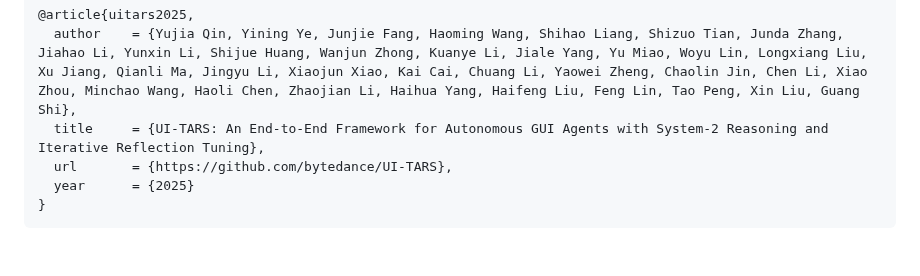
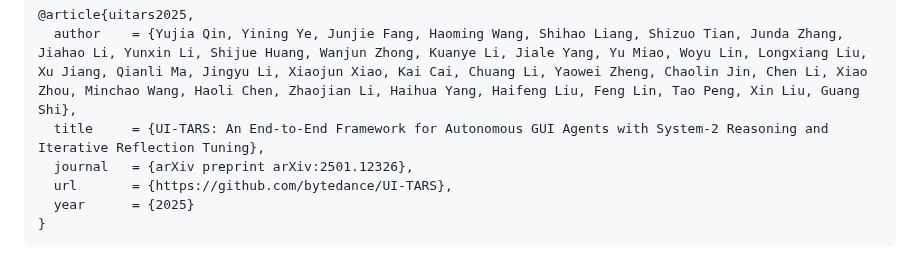
Before and after one commit to yji0728/UI-TARS, a Markdown page: README.md, the part around one of its changes. GitHub-like rendering.

```diff
--- a/README.md
+++ b/README.md
@@ -405,6 +405,7 @@ If you find our paper and code useful in your research, please consider giving a
 @article{uitars2025,
   author    = {Yujia Qin, Yining Ye, Junjie Fang, Haoming Wang, Shihao Liang, Shizuo Tian, Junda Zhang, Jiahao Li, Yunxin Li, Shijue Huang, Wanjun Zhong, Kuanye Li, Jiale Yang, Yu Miao, Woyu Lin, Longxiang Liu, Xu Jiang, Qianli Ma, Jingyu Li, Xiaojun Xiao, Kai Cai, Chuang Li, Yaowei Zheng, Chaolin Jin, Chen Li, Xiao Zhou, Minchao Wang, Haoli Chen, Zhaojian Li, Haihua Yang, Haifeng Liu, Feng Lin, Tao Peng, Xin Liu, Guang Shi},
   title     = {UI-TARS: An End-to-End Framework for Autonomous GUI Agents with System-2 Reasoning and Iterative Reflection Tuning},
+  journal   = {arXiv preprint arXiv:2501.12326},
   url       = {https://github.com/bytedance/UI-TARS},
   year      = {2025}
 }
```
Also changed, not shown: other parts of README.md (+1 -1 lines).
